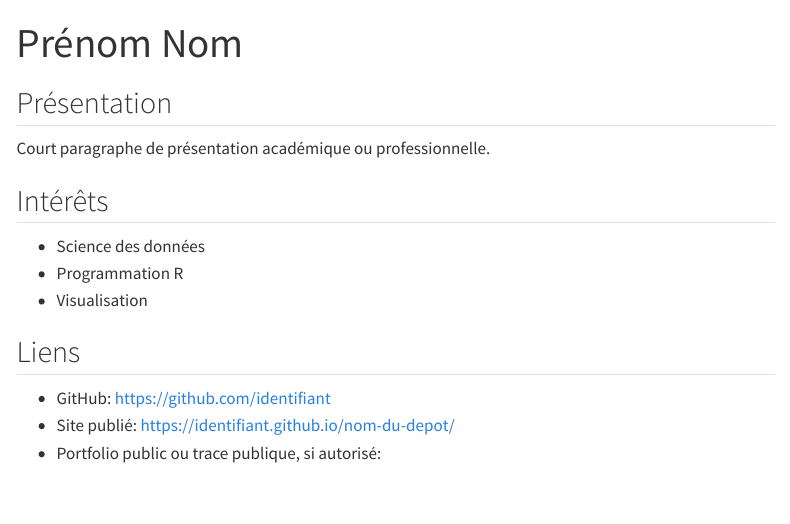
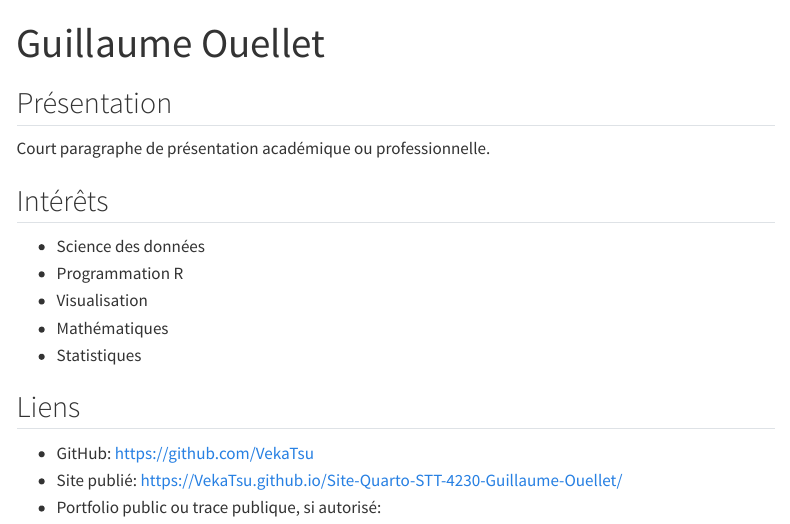
Before and after one commit to VekaTsu/Site-Quarto-STT-4230-Guillaume-Ouellet, a Quarto document (index.qmd): the page in a window 1100 px wide, from its top. Rendered offline with R 4.5, knitr and Pandoc in place of Quarto, with nearby package versions; menus at the side of the page are left out.

Commit message:
Ajout du nom

```diff
--- a/_quarto.yml
+++ b/_quarto.yml
@@ -5,7 +5,7 @@ project:
 lang: fr
 
 website:
-  title: "Prénom Nom"
+  title: "Guillaume Ouellet"
   navbar:
     left:
       - text: "Accueil"
--- a/index.qmd
+++ b/index.qmd
@@ -1,5 +1,5 @@
 ---
-title: "Prénom Nom"
+title: "Guillaume Ouellet"
 embed-resources: true
 ---
 
@@ -12,9 +12,11 @@ Court paragraphe de présentation académique ou professionnelle.
 - Science des données
 - Programmation R
 - Visualisation
+- Mathématiques
+- Statistiques
 
 ## Liens
 
-- GitHub: <https://github.com/identifiant>
-- Site publié: <https://identifiant.github.io/nom-du-depot/>
+- GitHub: <https://github.com/VekaTsu>
+- Site publié: <https://VekaTsu.github.io/Site-Quarto-STT-4230-Guillaume-Ouellet/>
 - Portfolio public ou trace publique, si autorisé: <lien>
```
Also changed, not shown: parcours.qmd (+1 -1 lines), docs/search.json, 6 other files.
